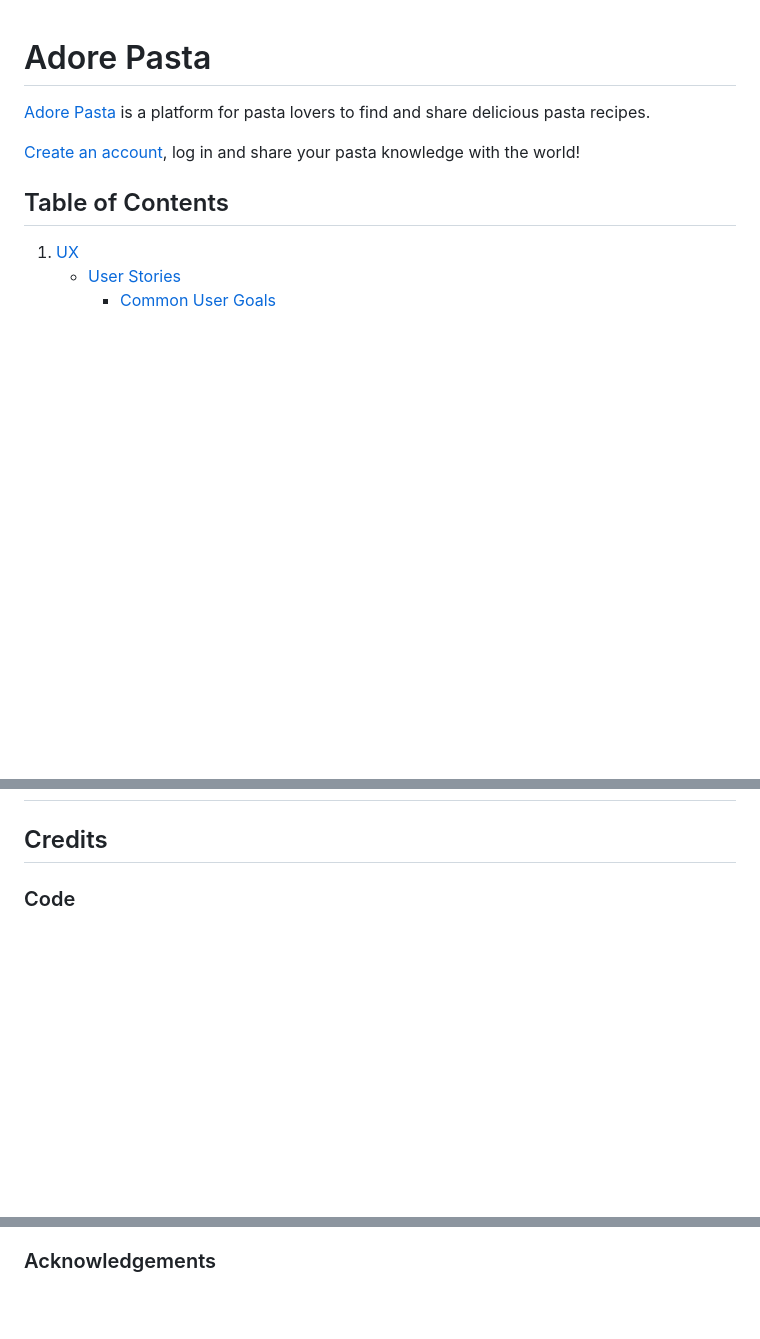
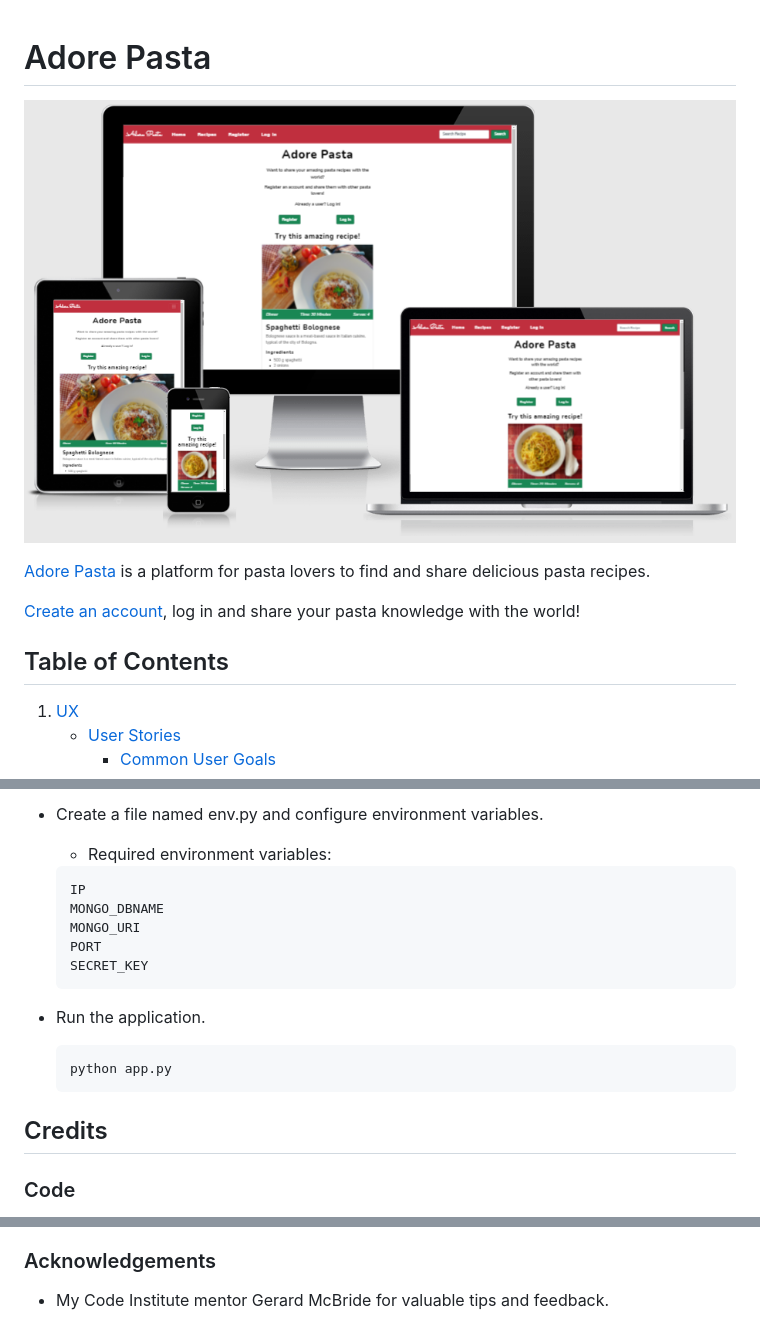
Before and after one commit to mangez84/adorepasta, a Markdown page: README.md, 3 parts joined by grey strips. Drawn GitHub-style; pictures changed too: static/images/adorepasta.png (added); blank space fills up the shorter version.

Commit message:
Add a description of how the application was deployed

````diff
--- a/README.md
+++ b/README.md
@@ -1,4 +1,6 @@
 # Adore Pasta
+
+![Adore Pasta](static/images/adorepasta.png)
 
 [Adore Pasta](https://adorepasta.herokuapp.com/) is a platform for pasta lovers to find and share delicious pasta recipes.
 
@@ -275,3 +347,20 @@
+- Create a file named env.py and configure environment variables.
+    - Required environment variables:
+
+    ```
+    IP
+    MONGO_DBNAME
+    MONGO_URI
+    PORT
+    SECRET_KEY
+    ```
+
+- Run the application.
+
+    ```
+    python app.py
+    ```
+
 ## Credits
 
 ### Code
@@ -297,3 +386,5 @@
 - The image for the lasagna recipe was obtained from [RitaE on Pixabay](https://pixabay.com/photos/lasagna-cheese-tomatoes-noodles-1900529/).
 
 ### Acknowledgements
+
+- My Code Institute mentor Gerard McBride for valuable tips and feedback.
````
Also changed, not shown: other parts of README.md (+70 -0 lines), 2 other files.
